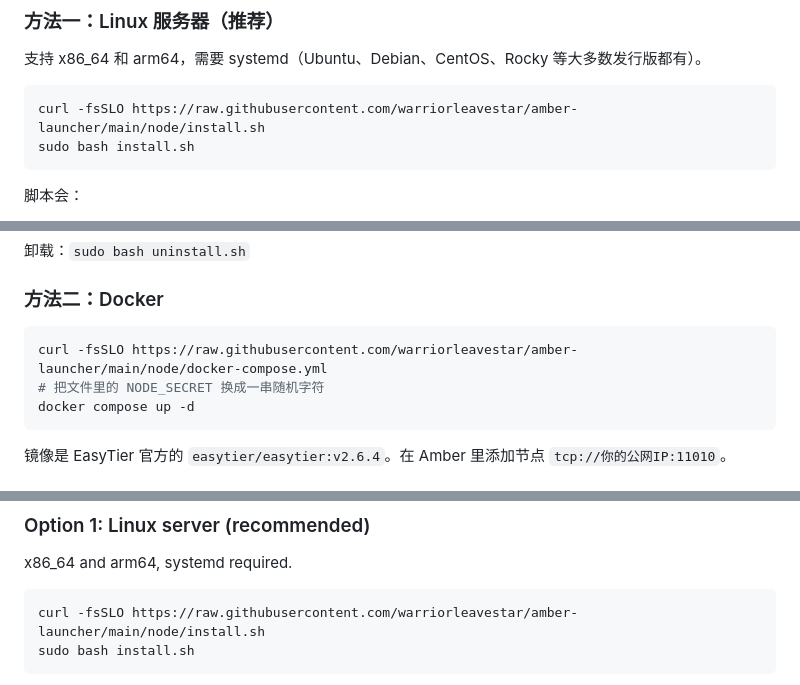
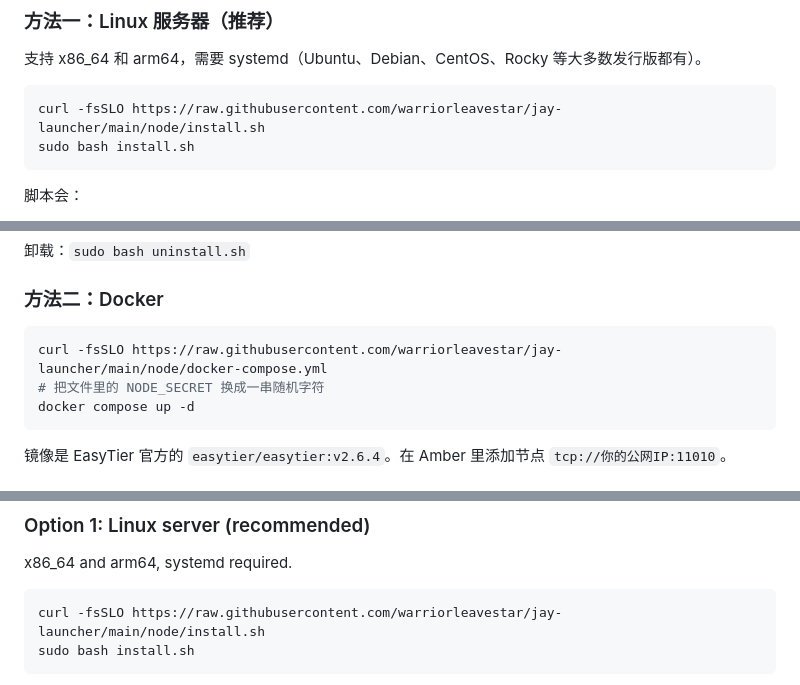
Before and after one commit to warriorleavestar/amber-launcher, a Markdown page: node/README.md, 3 parts joined by grey strips. Rendered like a GitHub page.

````diff
--- a/node/README.md
+++ b/node/README.md
@@ -13,7 +13,7 @@ Amber 的联机功能靠 [EasyTier](https://github.com/EasyTier/EasyTier) 组网
 支持 x86_64 和 arm64，需要 systemd（Ubuntu、Debian、CentOS、Rocky 等大多数发行版都有）。
 
 ```bash
-curl -fsSLO https://raw.githubusercontent.com/warriorleavestar/amber-launcher/main/node/install.sh
+curl -fsSLO https://raw.githubusercontent.com/warriorleavestar/jay-launcher/main/node/install.sh
 sudo bash install.sh
 ```
 
@@ -41,7 +41,7 @@ sudo bash install.sh
 ### 方法二：Docker
 
 ```bash
-curl -fsSLO https://raw.githubusercontent.com/warriorleavestar/amber-launcher/main/node/docker-compose.yml
+curl -fsSLO https://raw.githubusercontent.com/warriorleavestar/jay-launcher/main/node/docker-compose.yml
 # 把文件里的 NODE_SECRET 换成一串随机字符
 docker compose up -d
 ```
@@ -85,7 +85,7 @@ This folder has one-step install scripts. The node only relays, creates no netwo
 x86_64 and arm64, systemd required.
 
 ```bash
-curl -fsSLO https://raw.githubusercontent.com/warriorleavestar/amber-launcher/main/node/install.sh
+curl -fsSLO https://raw.githubusercontent.com/warriorleavestar/jay-launcher/main/node/install.sh
 sudo bash install.sh
 ```
 
````
Also changed, not shown: README.en.md (+10 -6 lines), README.md (+10 -6 lines), docs/announcements/2026-11-06-jay-rename.md (added, +46 -0 lines), docs/brand/README.md (added, +16 -0 lines), docs/brand/jay-feather-amber-v1.png (added).
